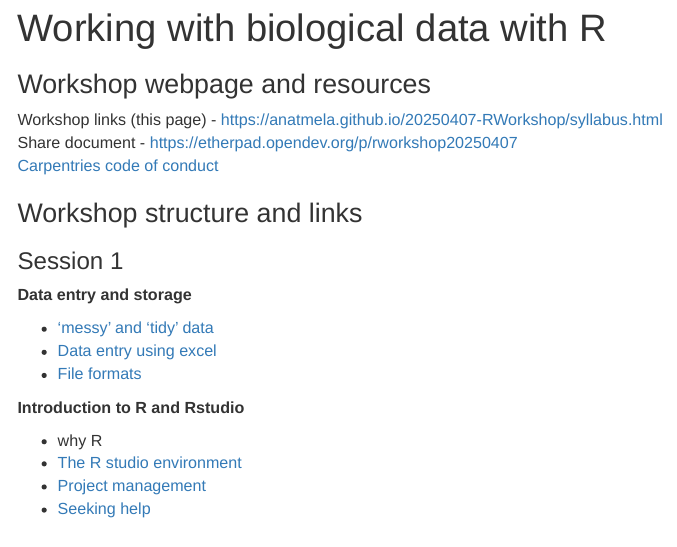
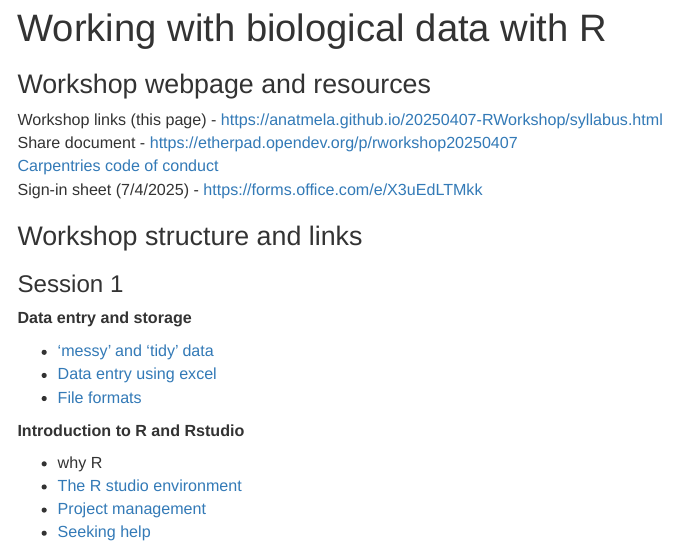
Before and after one commit to anatmela/20250407-RWorkshop, an R Markdown document (syllabus.Rmd): the page in a window 1100 px wide, from its top. The pictures show the output file syllabus.html that the author committed with the source, opened offline; menus at the side of the page are left out.

Commit message:
add signin link 7/4/25

```diff
--- a/syllabus.Rmd
+++ b/syllabus.Rmd
@@ -22,6 +22,7 @@ knitr::opts_chunk$set(echo = FALSE)
 Workshop links (this page) -  https://anatmela.github.io/20250407-RWorkshop/syllabus.html
 Share document - https://etherpad.opendev.org/p/rworkshop20250407
 [Carpentries code of conduct](https://docs.carpentries.org/policies/coc/)
+Sign-in sheet (7/4/2025) - https://forms.office.com/e/X3uEdLTMkk
 
 # Workshop structure and links
 
```
Also changed, not shown: syllabus.html.
